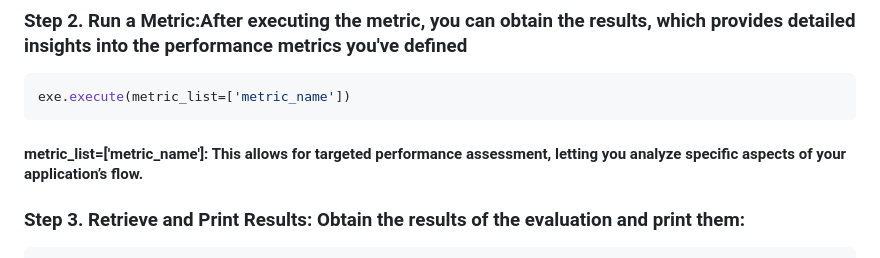
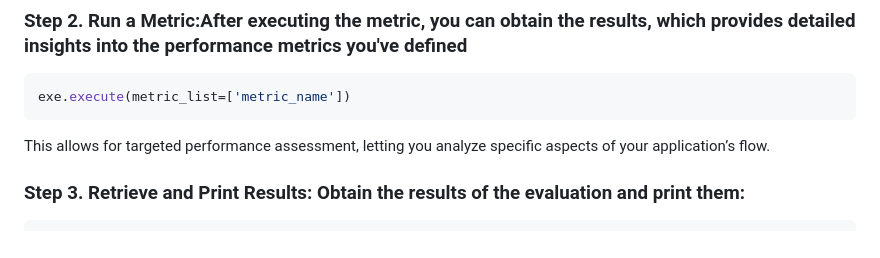
Before and after one commit to frazakram/try3, a Markdown page: start2.md, the part around the change. Rendered like a GitHub page.

````diff
--- a/start2.md
+++ b/start2.md
@@ -62,7 +62,7 @@ exe = Execution(session=neo_session, trace_id=1)
 ```py
 exe.execute(metric_list=['metric_name'])
 ```
-#### metric_list=['metric_name']: This allows for targeted performance assessment, letting you analyze specific aspects of your application’s flow.
+This allows for targeted performance assessment, letting you analyze specific aspects of your application’s flow.
 
 ### Step 3. Retrieve and Print Results: Obtain the results of the evaluation and print them:
 ```py
````
